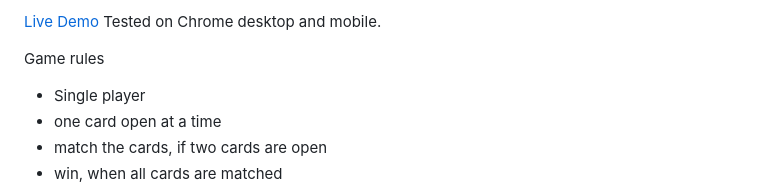
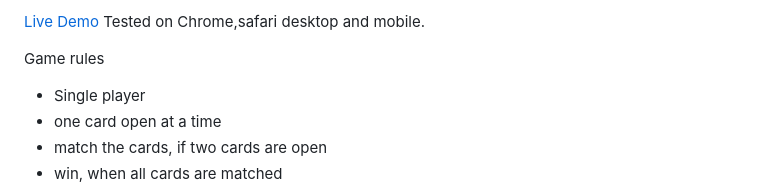
Before and after one commit to mrakibmiah/memory-card-game, a Markdown page: README.md, the part around the change printed below. Drawn GitHub-style.

```diff
--- a/README.md
+++ b/README.md
@@ -8,5 +9,5 @@ Responsive design. works on mobile and desktop.
 
-[Live Demo](https://memory-card-game-756b8.firebaseapp.com/) Tested on Chrome desktop and mobile.
+[Live Demo](https://memory-card-game-756b8.firebaseapp.com/) Tested on Chrome,safari desktop and mobile.
 
 Game rules
   - Single player
```
Also changed, not shown: other parts of README.md (+1 -0 lines), src/assets/images/readme2.PNG (added), 2 other files.
